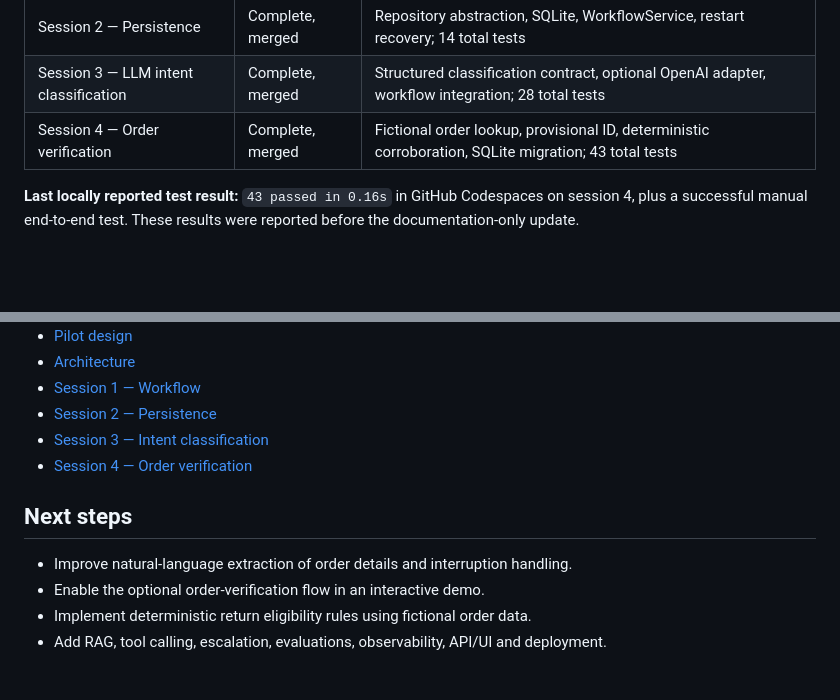
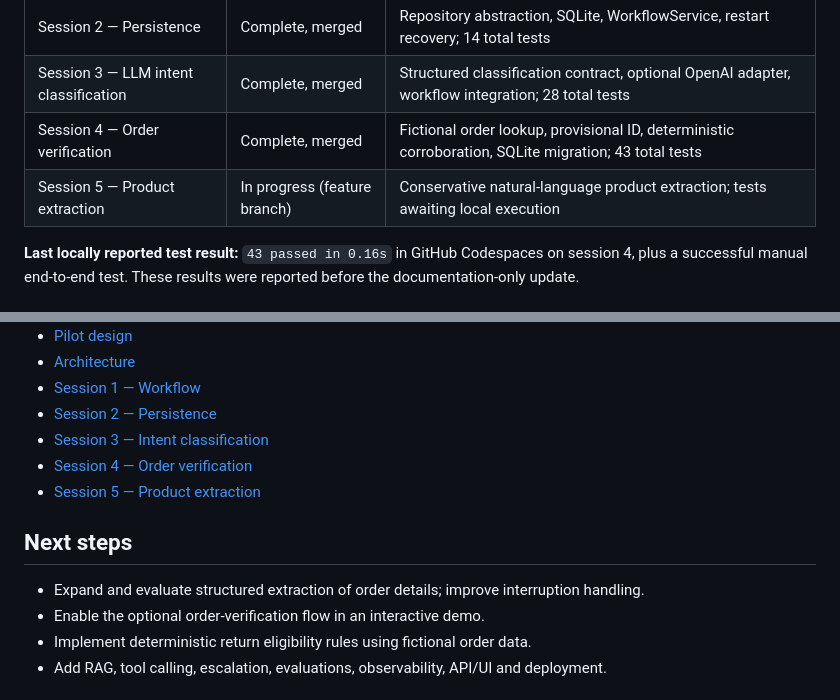
Before and after one commit to susanamirandavelasco/nova-store-operations-agent, a Markdown page: README.md, 2 parts joined by grey strips. Rendered like a GitHub page; blank space fills up the shorter version.

Commit message:
Docs: track session 05 in README

```diff
--- a/README.md
+++ b/README.md
@@ -24,6 +24,7 @@ The Level 1 pilot **does not execute real returns**. Progression: baseline → s
 | Session 2 — Persistence | Complete, merged | Repository abstraction, SQLite, WorkflowService, restart recovery; 14 total tests |
 | Session 3 — LLM intent classification | Complete, merged | Structured classification contract, optional OpenAI adapter, workflow integration; 28 total tests |
 | Session 4 — Order verification | Complete, merged | Fictional order lookup, provisional ID, deterministic corroboration, SQLite migration; 43 total tests |
+| Session 5 — Product extraction | In progress (feature branch) | Conservative natural-language product extraction; tests awaiting local execution |
 
 **Last locally reported test result:** `43 passed in 0.16s` in GitHub Codespaces on session 4, plus a successful manual end-to-end test. These results were reported before the documentation-only update.
 
@@ -73,10 +74,11 @@ Set `OPENAI_API_KEY` in your environment; **never commit API keys**. The optiona
 - [Session 2 — Persistence](docs/07-session-02-persistence.md)
 - [Session 3 — Intent classification](docs/08-session-03-intent-classification.md)
 - [Session 4 — Order verification](docs/09-session-04-order-verification.md)
+- [Session 5 — Product extraction](docs/10-session-05-order-details.md)
 
 ## Next steps
 
-- Improve natural-language extraction of order details and interruption handling.
+- Expand and evaluate structured extraction of order details; improve interruption handling.
 - Enable the optional order-verification flow in an interactive demo.
 - Implement deterministic return eligibility rules using fictional order data.
 - Add RAG, tool calling, escalation, evaluations, observability, API/UI and deployment.
```
